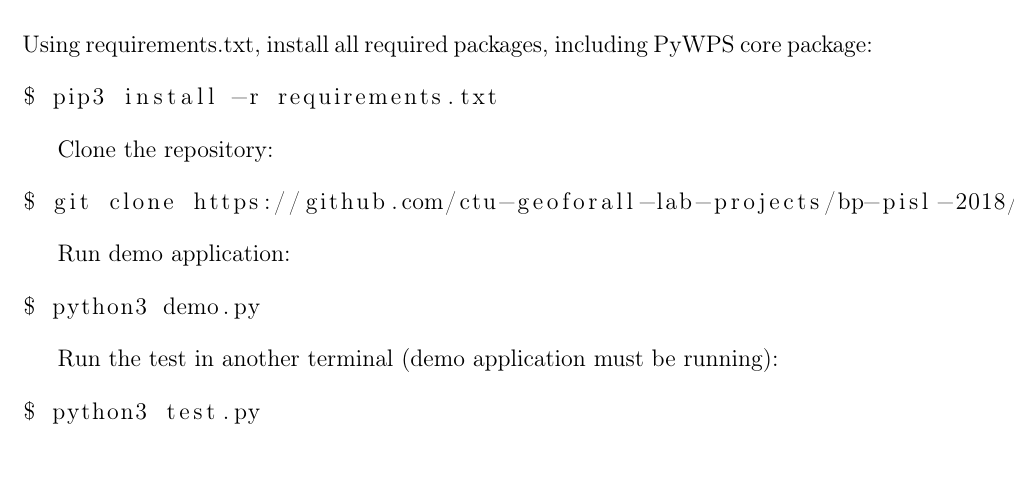
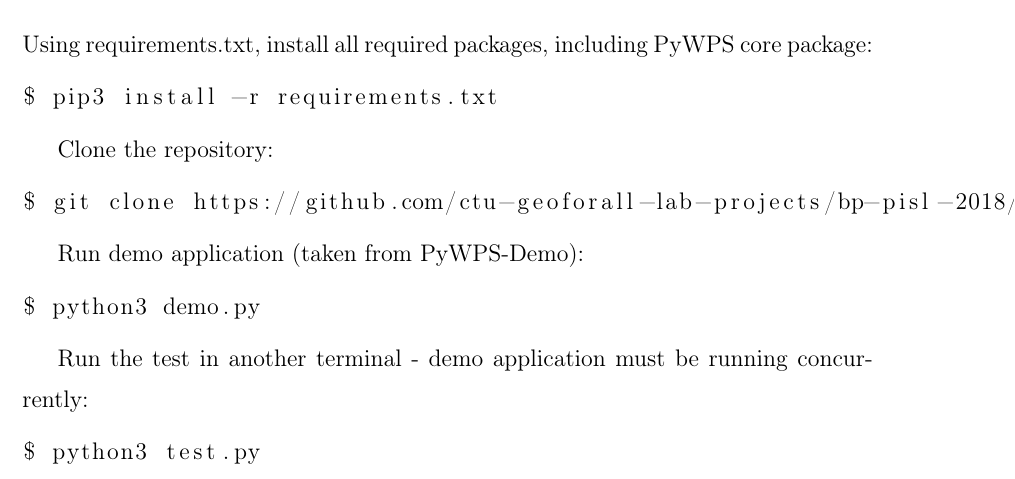
Before and after one commit to ctu-geoforall-lab-projects/bp-pisl-2018, a LaTeX thesis (text/jan-pisl-bp-2018.tex, which reads text/prilohy.tex): part of page 38 of 40, cut so that both start at the same text. Compiled offline with pdfLaTeX.

Commit message:
minor edits in appendix 1

```diff
--- a/text/prilohy.tex
+++ b/text/prilohy.tex
@@ -18,13 +18,13 @@ Clone the repository:
 $ git clone https://github.com/ctu-geoforall-lab-projects/bp-pisl-2018/tree/master
 \end{lstlisting}
 
-Run demo application:
+Run demo application (taken from PyWPS-Demo):
 
 \begin{lstlisting}
 $ python3 demo.py
 \end{lstlisting}
 
-Run the test in another terminal (demo application must be running):
+Run the test in another terminal - demo application must be running concurrently:
 
 \begin{lstlisting}
 $ python3 test.py
```
